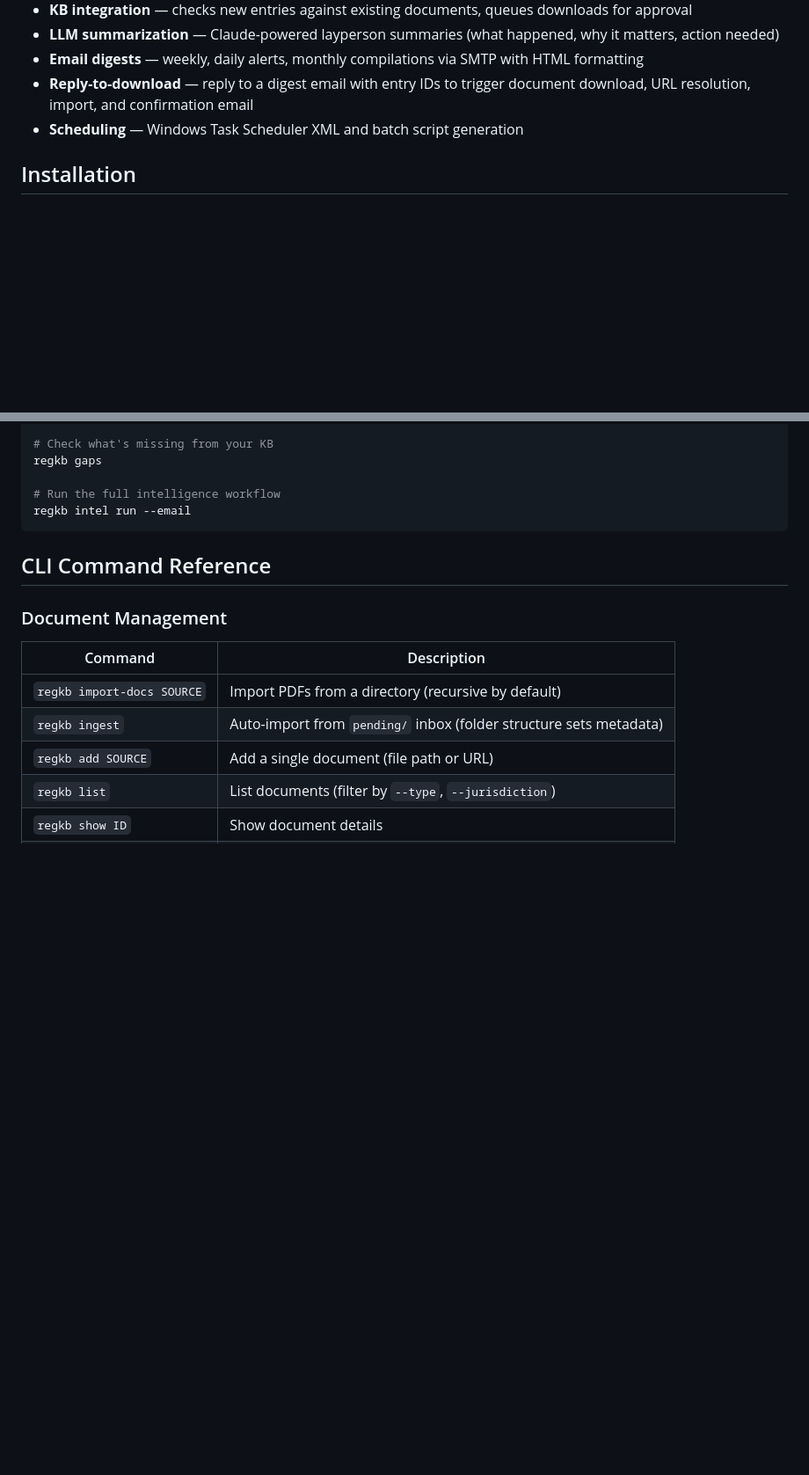
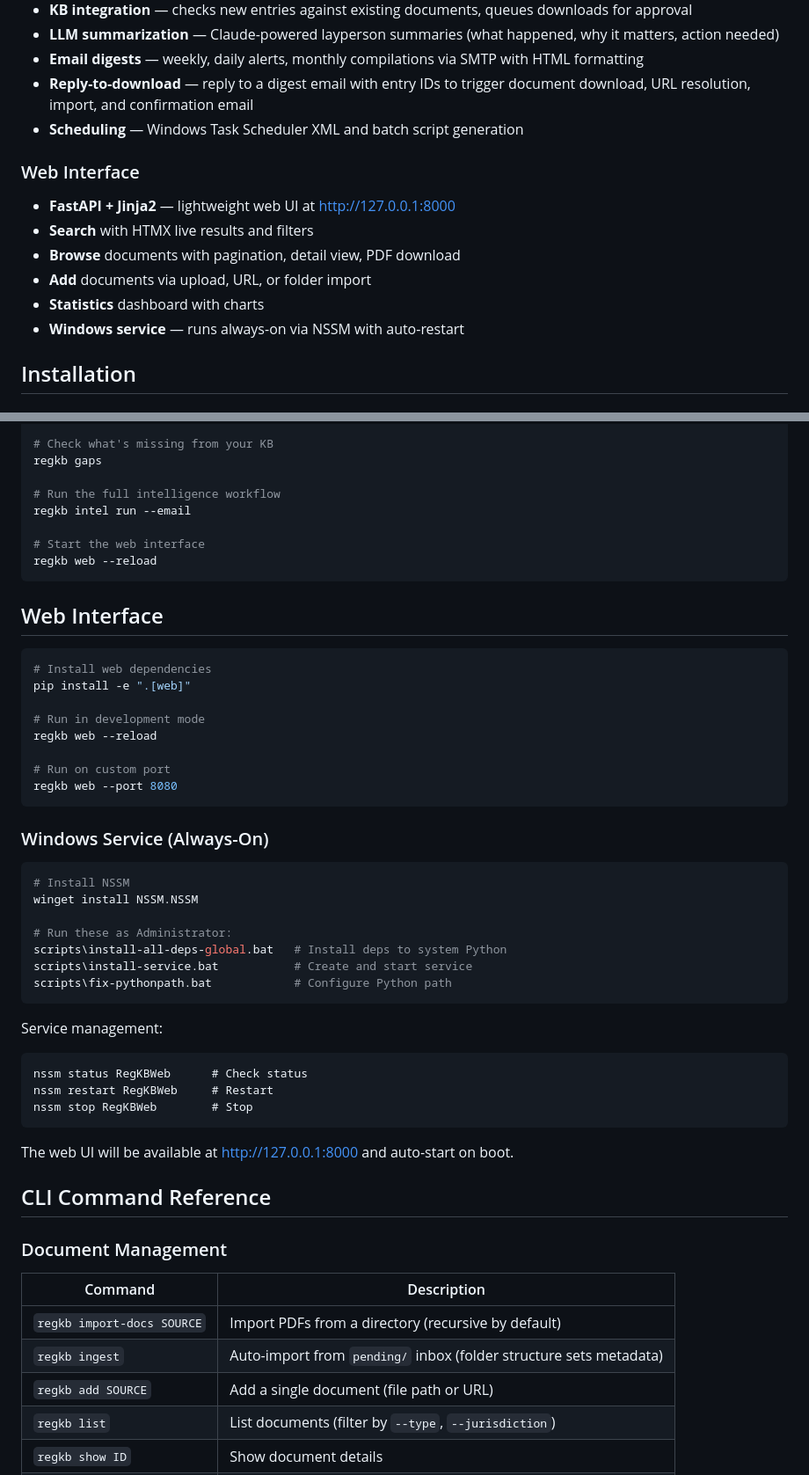
Before and after one commit to lisadonlon/RegulatoryKB, a Markdown page: README.md, 2 parts joined by grey strips. Shown at 88% size. GitHub-like rendering; blank space fills up the shorter version.

Commit message:
Update README with FastAPI web UI and Windows service docs
- Add Web Interface feature section
- Add regkb web command to CLI reference
- Add Web Interface section with dev and service setup
- Update directory structure: app.py -> web/ package

Co-Authored-By: Claude Opus 4.5 <noreply@anthropic.com>

````diff
--- a/README.md
+++ b/README.md
@@ -108,6 +108,14 @@ graph TB
 - **Reply-to-download** — reply to a digest email with entry IDs to trigger document download, URL resolution, import, and confirmation email
 - **Scheduling** — Windows Task Scheduler XML and batch script generation
 
+### Web Interface
+- **FastAPI + Jinja2** — lightweight web UI at http://127.0.0.1:8000
+- **Search** with HTMX live results and filters
+- **Browse** documents with pagination, detail view, PDF download
+- **Add** documents via upload, URL, or folder import
+- **Statistics** dashboard with charts
+- **Windows service** — runs always-on via NSSM with auto-restart
+
 ## Installation
 
 ### Prerequisites
@@ -172,7 +180,44 @@ regkb gaps
 
 # Run the full intelligence workflow
 regkb intel run --email
+
+# Start the web interface
+regkb web --reload
 ```
+
+## Web Interface
+
+```bash
+# Install web dependencies
+pip install -e ".[web]"
+
+# Run in development mode
+regkb web --reload
+
+# Run on custom port
+regkb web --port 8080
+```
+
+### Windows Service (Always-On)
+
+```bash
+# Install NSSM
+winget install NSSM.NSSM
+
+# Run these as Administrator:
+scripts\install-all-deps-global.bat   # Install deps to system Python
+scripts\install-service.bat           # Create and start service
+scripts\fix-pythonpath.bat            # Configure Python path
+```
+
+Service management:
+```
+nssm status RegKBWeb      # Check status
+nssm restart RegKBWeb     # Restart
+nssm stop RegKBWeb        # Stop
+```
+
+The web UI will be available at http://127.0.0.1:8000 and auto-start on boot.
 
 ## CLI Command Reference
 
````
Also changed, not shown: other parts of README.md (+7 -1 lines).
